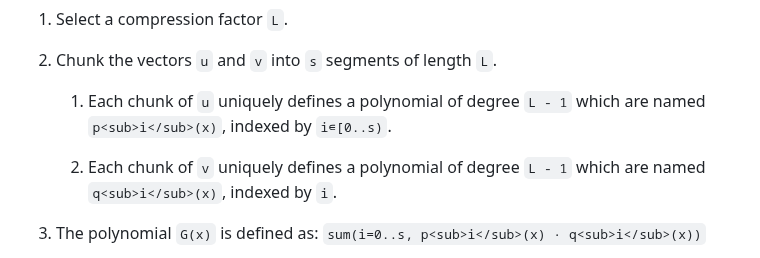
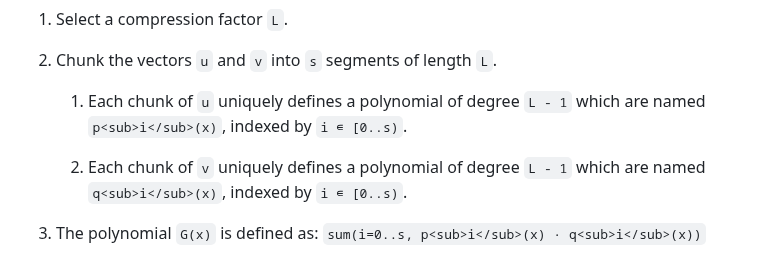
Before and after one commit to private-attribution/i-d, a Markdown page: draft-savage-ppm-3phm-mpc.md, the part around the change. Rendered like a GitHub page.

```diff
--- a/draft-savage-ppm-3phm-mpc.md
+++ b/draft-savage-ppm-3phm-mpc.md
@@ -656,10 +656,10 @@ At each iteration:
 2. Chunk the vectors `u` and `v` into `s` segments of length `L`.
 
     1. Each chunk of `u` uniquely defines a polynomial of degree `L - 1` which
-       are named `p<sub>i</sub>(x)`, indexed by `i∊[0..s)`.
+       are named `p<sub>i</sub>(x)`, indexed by `i ∊ [0..s)`.
 
     2. Each chunk of `v` uniquely defines a polynomial of degree `L - 1` which
-       are named `q<sub>i</sub>(x)`, indexed by `i`.
+       are named `q<sub>i</sub>(x)`, indexed by `i ∊ [0..s)`.
 
 3. The polynomial `G(x)` is defined as: `sum(i=0..s, p<sub>i</sub>(x) · q<sub>i</sub>(x))`
 
```
